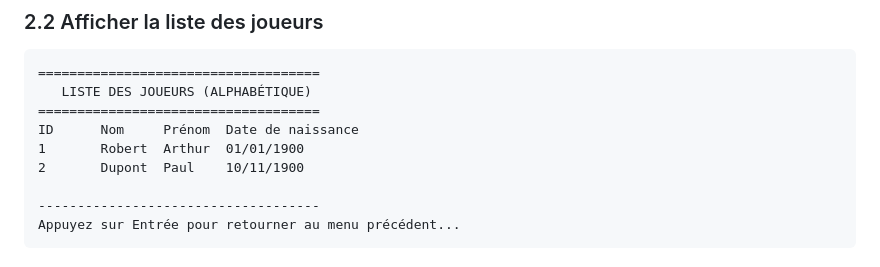
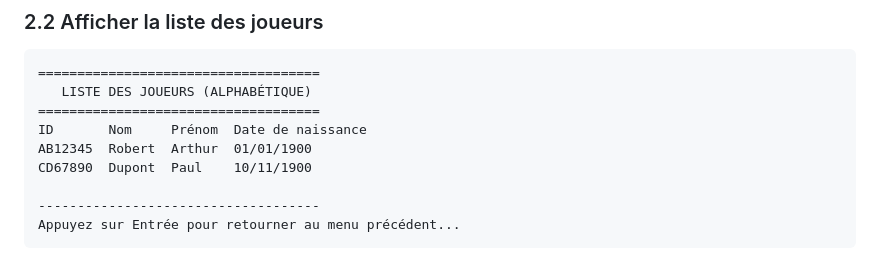
Before and after one commit to arthur32810/python-echecs, a Markdown page: pages.md, the part around the change. Drawn GitHub-style.

Commit message:
mise à jour de la vue liste des joueurs

```diff
--- a/pages.md
+++ b/pages.md
@@ -46,9 +46,9 @@ Appuyez sur Entrée pour continuer...
 ====================================
    LISTE DES JOUEURS (ALPHABÉTIQUE)
 ====================================
-ID      Nom     Prénom  Date de naissance
-1       Robert  Arthur  01/01/1900
-2       Dupont  Paul    10/11/1900
+ID       Nom     Prénom  Date de naissance
+AB12345  Robert  Arthur  01/01/1900
+CD67890  Dupont  Paul    10/11/1900
 
 ------------------------------------
 Appuyez sur Entrée pour retourner au menu précédent...
```
